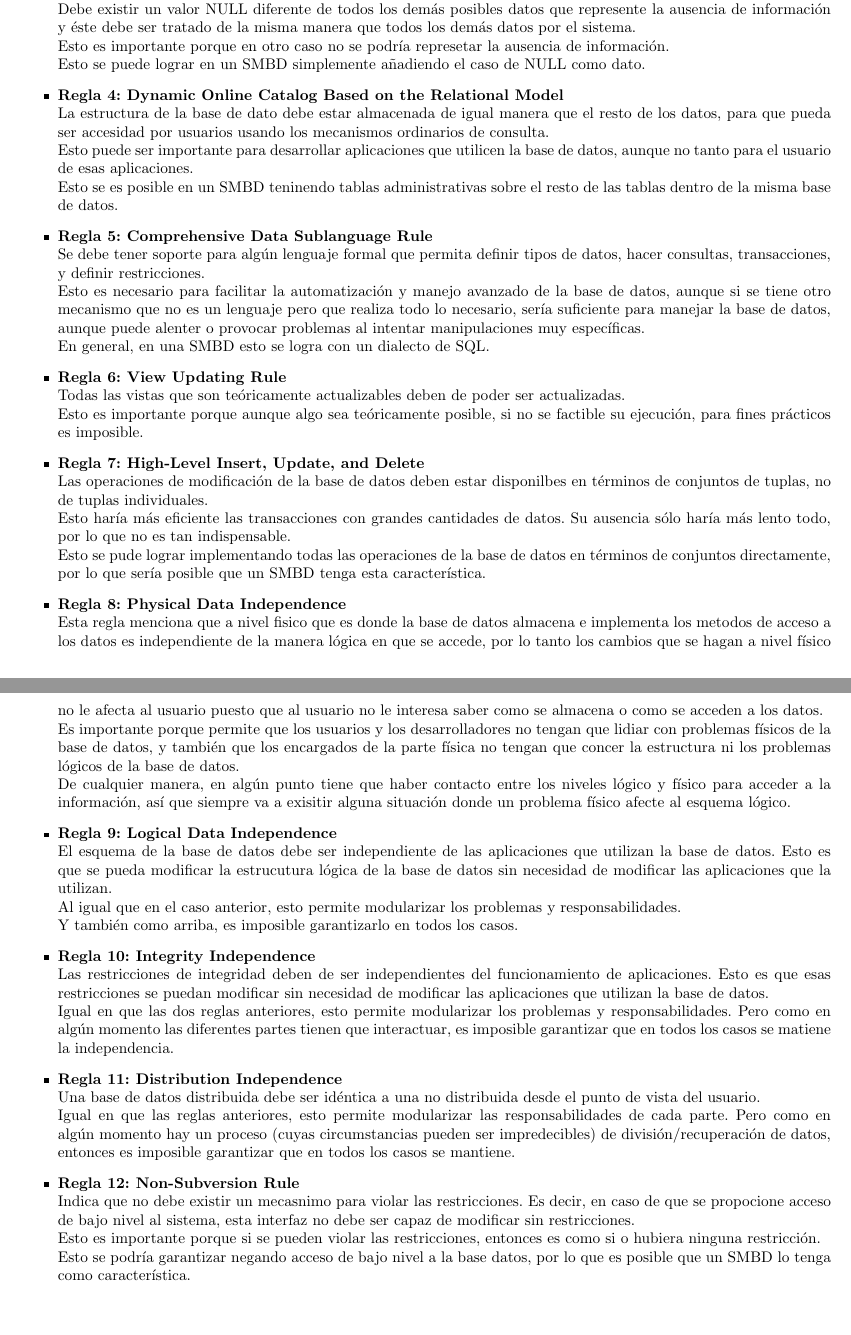
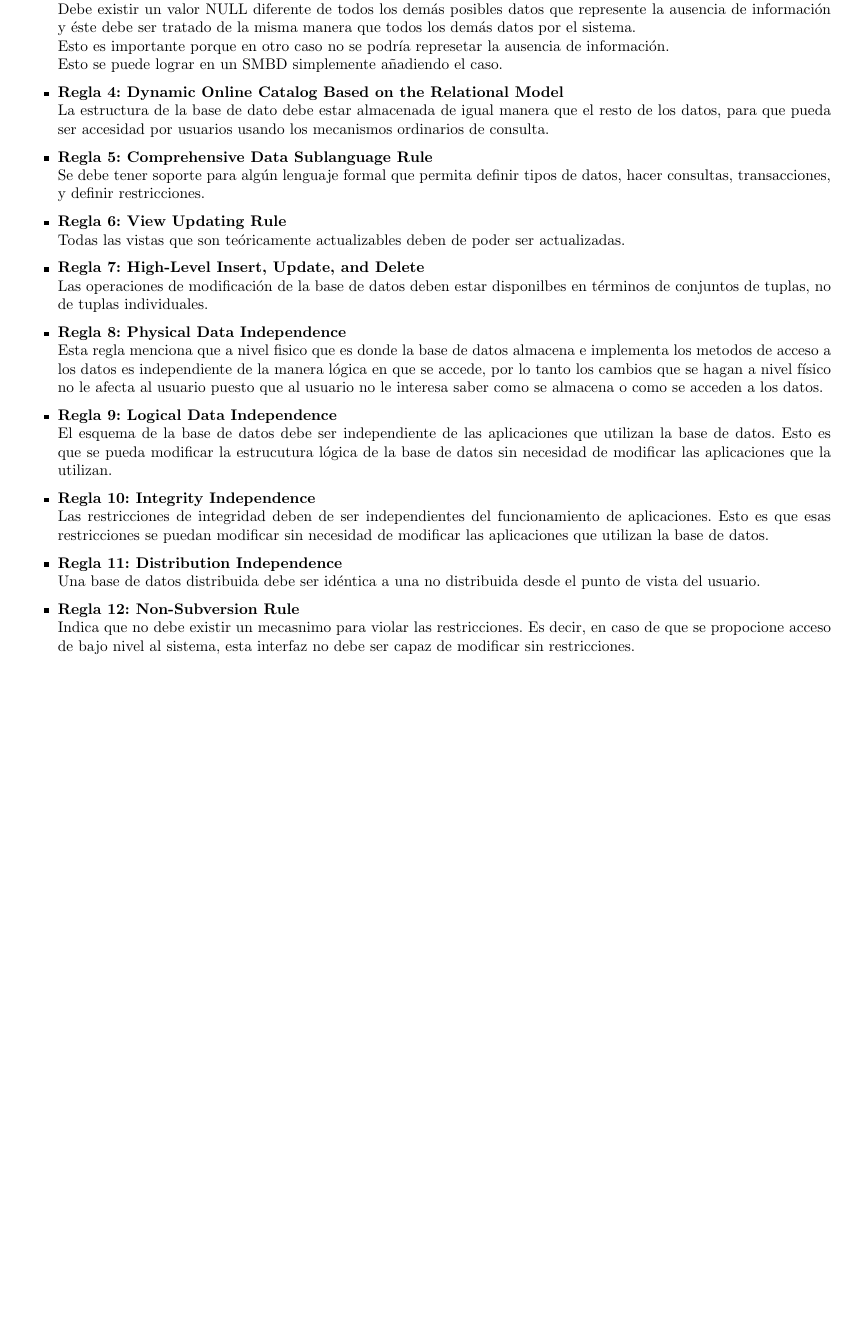
Before and after one commit to fundamentos-de-bd/tarea3, a LaTeX problem sheet (tarea3.tex): two parts of pages 5 and 6 of 6 before the commit and part of page 6 of 6 after it, the two joined at a grey line, cut so that both start at the same text, the shorter picture padded with empty space. Compiled offline with pdfLaTeX.

Commit message:
Termina documento y acomoda

```diff
--- a/tarea3.tex
+++ b/tarea3.tex
@@ -182,86 +194,44 @@
         misma manera que todos los demás datos por el sistema.\\
         Esto es importante porque en otro caso no se podría represetar la
         ausencia de información.\\
-        Esto se puede lograr en un SMBD simplemente añadiendo el caso de NULL
-        como dato.
+        Esto se puede lograr en un SMBD simplemente añadiendo el caso.
     	\item\textbf{Regla 4: Dynamic Online Catalog Based on the Relational Model}\\
         La estructura de la base de dato debe estar almacenada de igual manera
         que el resto de los datos, para que pueda ser accesidad por usuarios usando
-        los mecanismos ordinarios de consulta.\\
-        Esto puede ser importante para desarrollar aplicaciones que utilicen la
-        base de datos, aunque no tanto para el usuario de esas aplicaciones.\\
-        Esto se es posible en un SMBD teninendo tablas administrativas sobre
-        el resto de las tablas dentro de la misma base de datos.
+        los mecanismos ordinarios de consulta.
+
     	\item\textbf{Regla 5: Comprehensive Data Sublanguage Rule}\\
         Se debe tener soporte para algún lenguaje formal que permita definir tipos
-        de datos, hacer consultas, transacciones, y definir restricciones.\\
-        Esto es necesario para facilitar la automatización y manejo avanzado de
-        la base de datos, aunque si se tiene otro mecanismo que no es un lenguaje
-        pero que realiza todo lo necesario, sería suficiente para manejar la base
-        de datos, aunque puede alenter o provocar problemas al intentar
-        manipulaciones muy específicas.\\
-        En general, en una SMBD esto se logra con un dialecto de SQL.
+        de datos, hacer consultas, transacciones, y definir restricciones.
     	\item\textbf{Regla 6: View Updating Rule}\\
         Todas las vistas que son teóricamente actualizables deben de poder ser
-        actualizadas.\\
-        Esto es importante porque aunque algo sea teóricamente posible, si no se
-        factible su ejecución, para fines prácticos es imposible.
+        actualizadas.
     	\item\textbf{Regla 7: High-Level Insert, Update, and Delete}\\
         Las operaciones de modificación de la base de datos deben estar
-        disponilbes en términos de conjuntos de tuplas, no de tuplas
-        individuales.\\
-        Esto haría más eficiente las transacciones con grandes cantidades de
-        datos. Su ausencia sólo haría más lento todo, por lo que no es tan
-        indispensable.\\
-        Esto se pude lograr implementando todas las operaciones de la base de
-        datos en términos de conjuntos directamente, por lo que sería posible
-        que un SMBD tenga esta característica.
+        disponilbes en términos de conjuntos de tuplas, no de tuplas individuales.
     	\item\textbf{Regla 8: Physical Data Independence}\\
         Esta regla menciona que a nivel fisico que es donde la base de datos
         almacena e implementa los metodos de acceso a los datos es independiente
         de la manera lógica en que se accede, por lo tanto los cambios que se
         hagan a nivel físico no le afecta al usuario puesto que al usuario no le
-        interesa saber como se almacena o como se acceden a los datos. \\
-        Es importante porque permite que los usuarios y los desarrolladores no
-        tengan que lidiar con problemas físicos de la base de datos, y también
-        que los encargados de la parte física no tengan que concer la estructura
-        ni los problemas lógicos de la base de datos.\\
-        De cualquier manera, en algún punto tiene que haber contacto entre los
-        niveles lógico y físico para acceder a la información, así que siempre
-        va a exisitir alguna situación donde un problema físico afecte al esquema
-        lógico.
+        interesa saber como se almacena o como se acceden a los datos.
     	\item\textbf{Regla 9: Logical Data Independence}\\
         El esquema de la base de datos debe ser independiente de las aplicaciones
         que utilizan la base de datos. Esto es que se pueda modificar la estrucutura
         lógica de la base de datos sin necesidad de modificar las aplicaciones que
-        la utilizan.\\
-        Al igual que en el caso anterior, esto permite modularizar los problemas
-        y responsabilidades.\\
-        Y también como arriba, es imposible garantizarlo en todos los casos.
+        la utilizan.
     	\item\textbf{Regla 10: Integrity Independence}\\
         Las restricciones de integridad deben de ser independientes del
         funcionamiento de aplicaciones. Esto es que esas restricciones se puedan
         modificar sin necesidad de modificar las aplicaciones que utilizan la
-        base de datos. \\
-        Igual en que las dos reglas anteriores, esto permite modularizar los
-        problemas y responsabilidades. Pero como en algún momento las diferentes
-        partes tienen que interactuar, es imposible garantizar que en todos los
-        casos se matiene la independencia.
+        base de datos.
     	\item\textbf{Regla 11: Distribution Independence}\\
         Una base de datos distribuida debe ser idéntica a una no distribuida
-        desde el punto de vista del usuario.\\
-        Igual en que las reglas anteriores, esto permite modularizar las
-        responsabilidades de cada parte. Pero como en algún momento hay un
-        proceso (cuyas circumstancias pueden ser impredecibles) de
-        división/recuperación de datos, entonces es imposible garantizar que en
-        todos los casos se mantiene.
+        desde el punto de vista del usuario.
     	\item\textbf{Regla 12: Non-Subversion Rule}\\
         Indica que no debe existir un mecasnimo para violar las restricciones.
         Es decir, en caso de que se propocione acceso de bajo nivel al sistema,
-        esta interfaz no debe ser capaz de modificar sin restricciones.\\
-        Esto es importante porque si se pueden violar las restricciones, entonces
-        es como si o hubiera ninguna restricción.\\
-        Esto se podría garantizar negando acceso de bajo nivel a la base datos,
-        por lo que es posible que un SMBD lo tenga como característica.
+        esta interfaz no debe ser capaz de modificar sin restricciones.
+
     \end{itemize}
 \end{document}
```
Also changed, not shown: tarea3.pdf, tarea3.tex (20 more changed lines).
